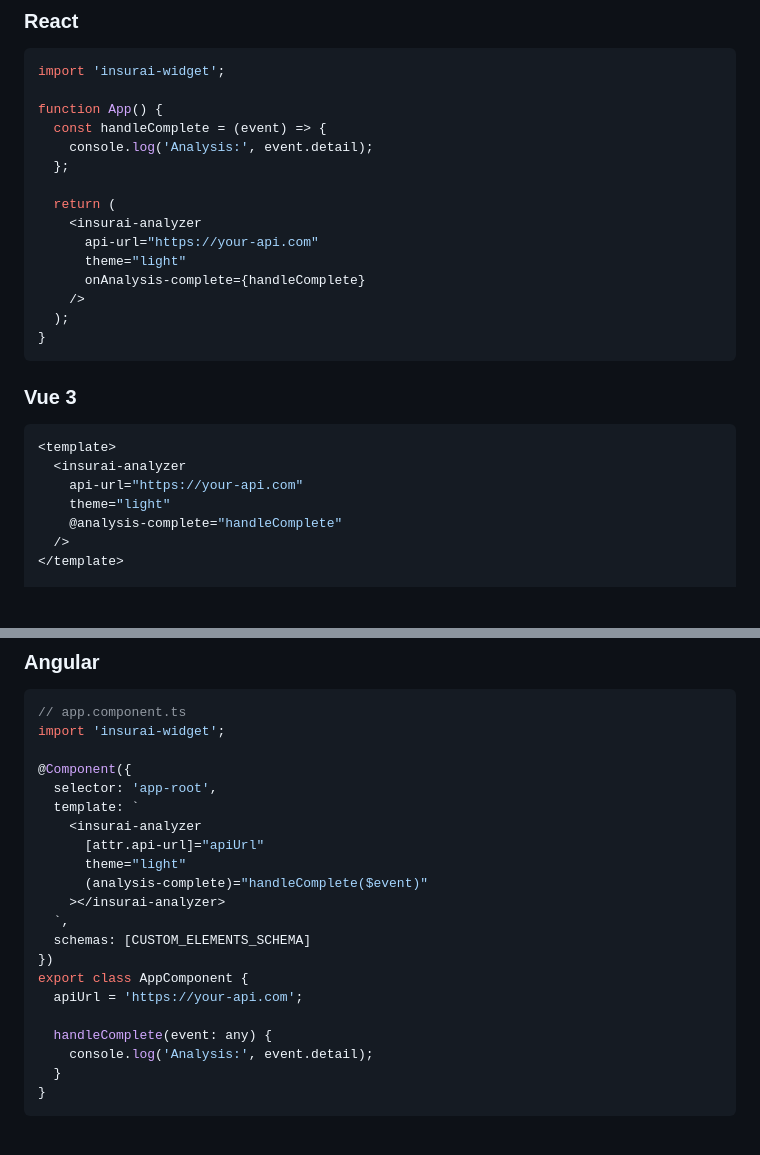
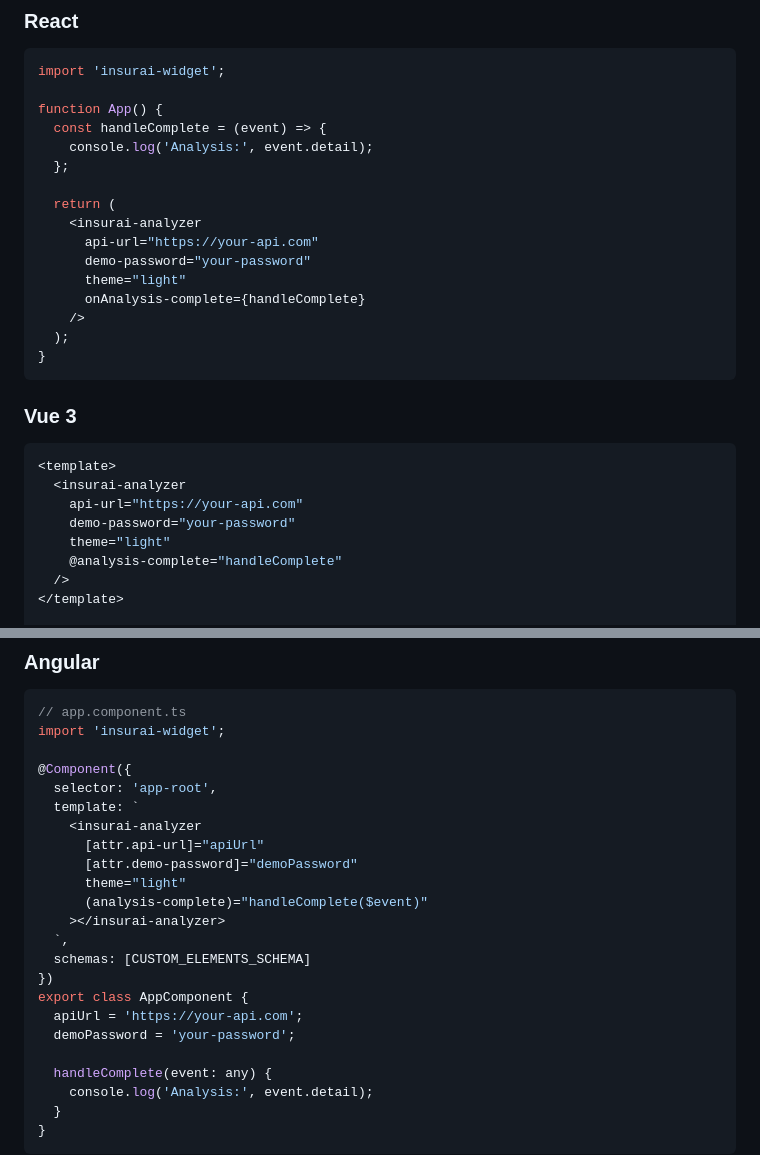
Before and after one commit to RichardTrujilloTorres/insurai-widget, a Markdown page: README.md, 2 parts joined by grey strips. Drawn GitHub-style; blank space fills up the shorter version.

```diff
--- a/README.md
+++ b/README.md
@@ -182,6 +258,7 @@ function App() {
   return (
     <insurai-analyzer
       api-url="https://your-api.com"
+      demo-password="your-password"
       theme="light"
       onAnalysis-complete={handleComplete}
     />
@@ -195,6 +272,7 @@ function App() {
 <template>
   <insurai-analyzer
     api-url="https://your-api.com"
+    demo-password="your-password"
     theme="light"
     @analysis-complete="handleComplete"
   />
@@ -220,6 +298,7 @@ import 'insurai-widget';
   template: `
     <insurai-analyzer
       [attr.api-url]="apiUrl"
+      [attr.demo-password]="demoPassword"
       theme="light"
       (analysis-complete)="handleComplete($event)"
     ></insurai-analyzer>
@@ -228,6 +307,7 @@ import 'insurai-widget';
 })
 export class AppComponent {
   apiUrl = 'https://your-api.com';
+  demoPassword = 'your-password';
 
   handleComplete(event: any) {
     console.log('Analysis:', event.detail);
```
Also changed, not shown: other parts of README.md (+81 -5 lines).
